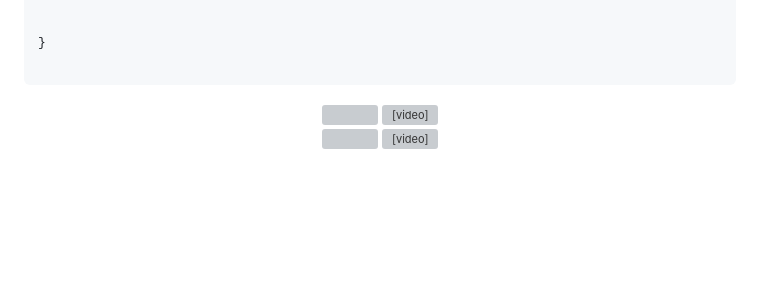
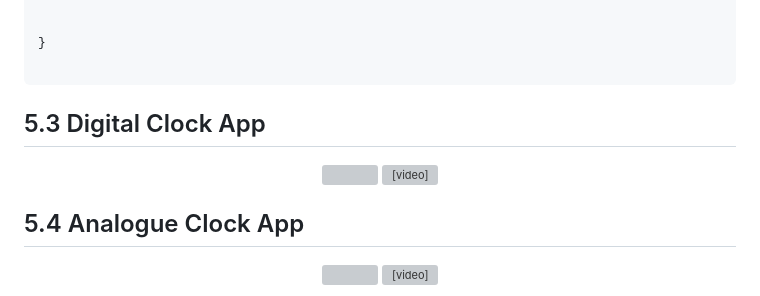
Before and after one commit to AishwaryaBaisane/dai_task, a Markdown page: README.md, the part around the change. GitHub-like rendering; blank space fills up the shorter version; grey boxes are pictures that could not be loaded.

````diff
--- a/README.md
+++ b/README.md
@@ -110,12 +110,14 @@ void main()
 }
 
 ```
+## 5.3 Digital Clock App
 
 <div align = "center">
   <img align = "left" height="550" src="https://github.com/AishwaryaBaisane/dai_task/assets/149373597/5a838b9c-7d7e-492e-87bb-38d0193594af"/>
   <video height="550" src="https://github.com/AishwaryaBaisane/dai_task/assets/149373597/59f62148-fad4-40b5-a32e-2a39df9ecc1c"/>
 </div>
 
+## 5.4 Analogue Clock App
 <div align = "center">
   <img align = "left" height="550" src="https://github.com/AishwaryaBaisane/dai_task/assets/149373597/d6ed99db-eb36-44e4-8040-a19cec2723ee"/>
   <video height="550" src="https://github.com/AishwaryaBaisane/daily_clock_task/assets/149373597/37d6b825-96c3-46eb-bcf6-152b44bb53a7"/>
````
